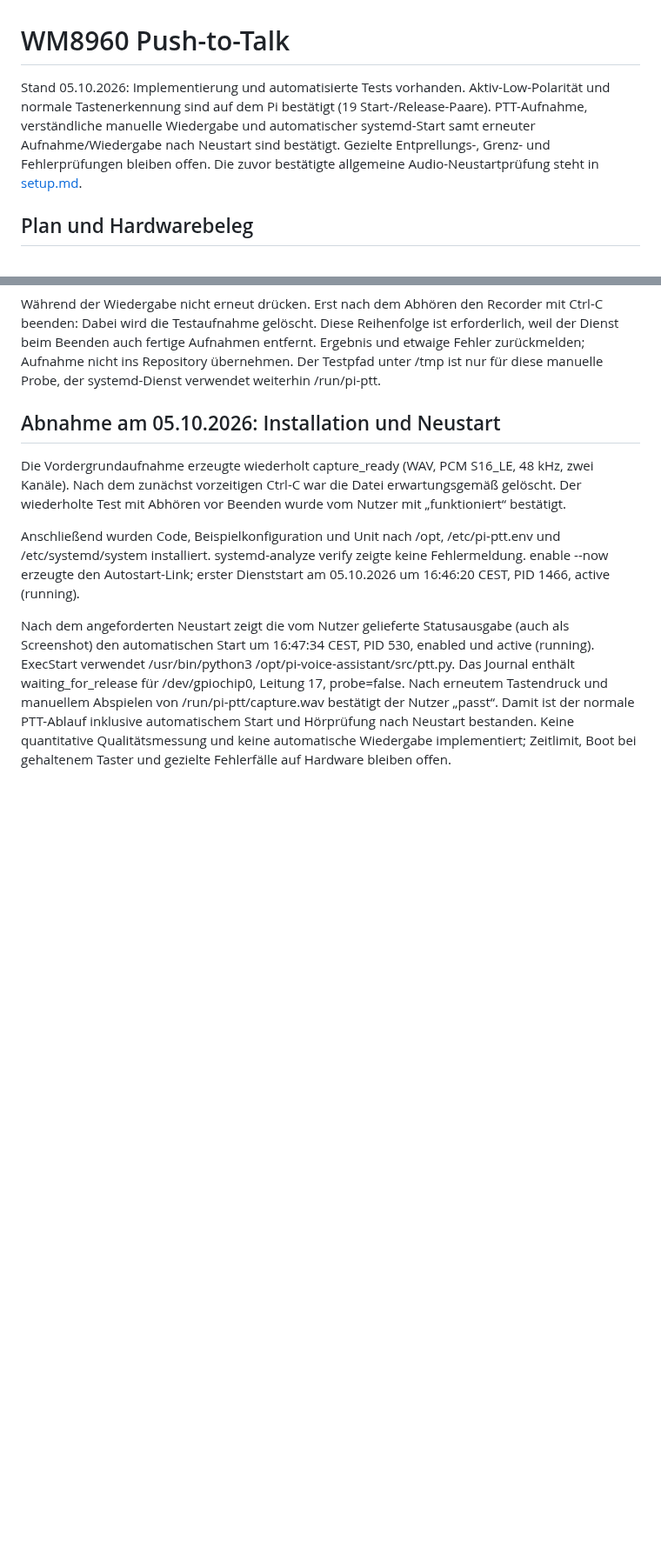
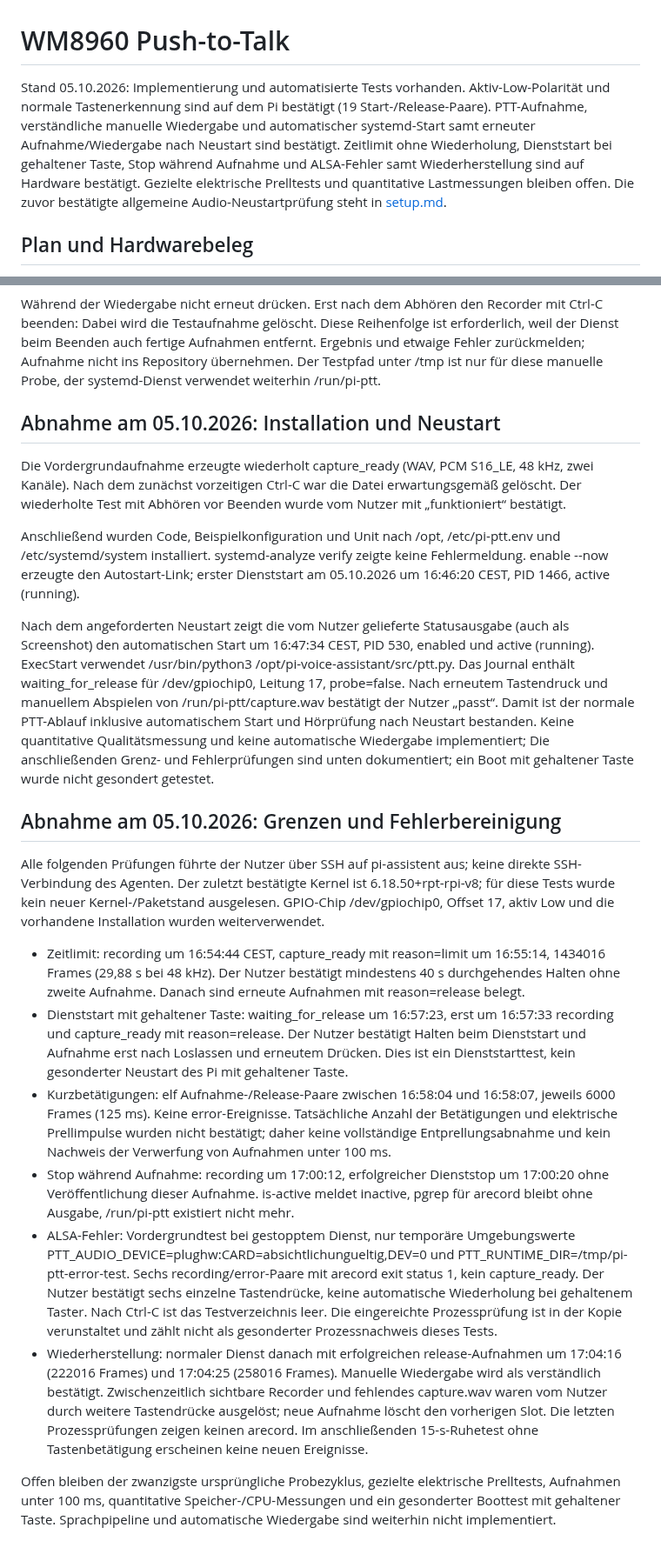
Before and after one commit to 0b-ivan/pi-voice-assistant, a Markdown page: docs/push-to-talk.md, 2 parts joined by grey strips. Shown at 87% size. Drawn GitHub-style; blank space fills up the shorter version.

Commit message:
docs: confirm PTT hardware limits and error recovery

```diff
--- a/docs/push-to-talk.md
+++ b/docs/push-to-talk.md
@@ -1,6 +1,6 @@
 # WM8960 Push-to-Talk
 
-Stand 05.10.2026: Implementierung und automatisierte Tests vorhanden. Aktiv-Low-Polarität und normale Tastenerkennung sind auf dem Pi bestätigt (19 Start-/Release-Paare). PTT-Aufnahme, verständliche manuelle Wiedergabe und automatischer systemd-Start samt erneuter Aufnahme/Wiedergabe nach Neustart sind bestätigt. Gezielte Entprellungs-, Grenz- und Fehlerprüfungen bleiben offen. Die zuvor bestätigte allgemeine Audio-Neustartprüfung steht in [setup.md](setup.md).
+Stand 05.10.2026: Implementierung und automatisierte Tests vorhanden. Aktiv-Low-Polarität und normale Tastenerkennung sind auf dem Pi bestätigt (19 Start-/Release-Paare). PTT-Aufnahme, verständliche manuelle Wiedergabe und automatischer systemd-Start samt erneuter Aufnahme/Wiedergabe nach Neustart sind bestätigt. Zeitlimit ohne Wiederholung, Dienststart bei gehaltener Taste, Stop während Aufnahme und ALSA-Fehler samt Wiederherstellung sind auf Hardware bestätigt. Gezielte elektrische Prelltests und quantitative Lastmessungen bleiben offen. Die zuvor bestätigte allgemeine Audio-Neustartprüfung steht in [setup.md](setup.md).
 
 ## Plan und Hardwarebeleg
 
@@ -139,4 +139,17 @@ Die Vordergrundaufnahme erzeugte wiederholt capture_ready (WAV, PCM S16_LE, 48 k
 
 Anschließend wurden Code, Beispielkonfiguration und Unit nach /opt, /etc/pi-ptt.env und /etc/systemd/system installiert. systemd-analyze verify zeigte keine Fehlermeldung. enable --now erzeugte den Autostart-Link; erster Dienststart am 05.10.2026 um 16:46:20 CEST, PID 1466, active (running).
 
-Nach dem angeforderten Neustart zeigt die vom Nutzer gelieferte Statusausgabe (auch als Screenshot) den automatischen Start um 16:47:34 CEST, PID 530, enabled und active (running). ExecStart verwendet /usr/bin/python3 /opt/pi-voice-assistant/src/ptt.py. Das Journal enthält waiting_for_release für /dev/gpiochip0, Leitung 17, probe=false. Nach erneutem Tastendruck und manuellem Abspielen von /run/pi-ptt/capture.wav bestätigt der Nutzer „passt“. Damit ist der normale PTT-Ablauf inklusive automatischem Start und Hörprüfung nach Neustart bestanden. Keine quantitative Qualitätsmessung und keine automatische Wiedergabe implementiert; Zeitlimit, Boot bei gehaltenem Taster und gezielte Fehlerfälle auf Hardware bleiben offen.
+Nach dem angeforderten Neustart zeigt die vom Nutzer gelieferte Statusausgabe (auch als Screenshot) den automatischen Start um 16:47:34 CEST, PID 530, enabled und active (running). ExecStart verwendet /usr/bin/python3 /opt/pi-voice-assistant/src/ptt.py. Das Journal enthält waiting_for_release für /dev/gpiochip0, Leitung 17, probe=false. Nach erneutem Tastendruck und manuellem Abspielen von /run/pi-ptt/capture.wav bestätigt der Nutzer „passt“. Damit ist der normale PTT-Ablauf inklusive automatischem Start und Hörprüfung nach Neustart bestanden. Keine quantitative Qualitätsmessung und keine automatische Wiedergabe implementiert; Die anschließenden Grenz- und Fehlerprüfungen sind unten dokumentiert; ein Boot mit gehaltener Taste wurde nicht gesondert getestet.
+
+## Abnahme am 05.10.2026: Grenzen und Fehlerbereinigung
+
+Alle folgenden Prüfungen führte der Nutzer über SSH auf pi-assistent aus; keine direkte SSH-Verbindung des Agenten. Der zuletzt bestätigte Kernel ist 6.18.50+rpt-rpi-v8; für diese Tests wurde kein neuer Kernel-/Paketstand ausgelesen. GPIO-Chip /dev/gpiochip0, Offset 17, aktiv Low und die vorhandene Installation wurden weiterverwendet.
+
+- Zeitlimit: recording um 16:54:44 CEST, capture_ready mit reason=limit um 16:55:14, 1434016 Frames (29,88 s bei 48 kHz). Der Nutzer bestätigt mindestens 40 s durchgehendes Halten ohne zweite Aufnahme. Danach sind erneute Aufnahmen mit reason=release belegt.
+- Dienststart mit gehaltener Taste: waiting_for_release um 16:57:23, erst um 16:57:33 recording und capture_ready mit reason=release. Der Nutzer bestätigt Halten beim Dienststart und Aufnahme erst nach Loslassen und erneutem Drücken. Dies ist ein Dienststarttest, kein gesonderter Neustart des Pi mit gehaltener Taste.
+- Kurzbetätigungen: elf Aufnahme-/Release-Paare zwischen 16:58:04 und 16:58:07, jeweils 6000 Frames (125 ms). Keine error-Ereignisse. Tatsächliche Anzahl der Betätigungen und elektrische Prellimpulse wurden nicht bestätigt; daher keine vollständige Entprellungsabnahme und kein Nachweis der Verwerfung von Aufnahmen unter 100 ms.
+- Stop während Aufnahme: recording um 17:00:12, erfolgreicher Dienststop um 17:00:20 ohne Veröffentlichung dieser Aufnahme. is-active meldet inactive, pgrep für arecord bleibt ohne Ausgabe, /run/pi-ptt existiert nicht mehr.
+- ALSA-Fehler: Vordergrundtest bei gestopptem Dienst, nur temporäre Umgebungswerte PTT_AUDIO_DEVICE=plughw:CARD=absichtlichungueltig,DEV=0 und PTT_RUNTIME_DIR=/tmp/pi-ptt-error-test. Sechs recording/error-Paare mit arecord exit status 1, kein capture_ready. Der Nutzer bestätigt sechs einzelne Tastendrücke, keine automatische Wiederholung bei gehaltenem Taster. Nach Ctrl-C ist das Testverzeichnis leer. Die eingereichte Prozessprüfung ist in der Kopie verunstaltet und zählt nicht als gesonderter Prozessnachweis dieses Tests.
+- Wiederherstellung: normaler Dienst danach mit erfolgreichen release-Aufnahmen um 17:04:16 (222016 Frames) und 17:04:25 (258016 Frames). Manuelle Wiedergabe wird als verständlich bestätigt. Zwischenzeitlich sichtbare Recorder und fehlendes capture.wav waren vom Nutzer durch weitere Tastendrücke ausgelöst; neue Aufnahme löscht den vorherigen Slot. Die letzten Prozessprüfungen zeigen keinen arecord. Im anschließenden 15-s-Ruhetest ohne Tastenbetätigung erscheinen keine neuen Ereignisse.
+
+Offen bleiben der zwanzigste ursprüngliche Probezyklus, gezielte elektrische Prelltests, Aufnahmen unter 100 ms, quantitative Speicher-/CPU-Messungen und ein gesonderter Boottest mit gehaltener Taste. Sprachpipeline und automatische Wiedergabe sind weiterhin nicht implementiert.
```
Also changed, not shown: other parts of docs/push-to-talk.md (+5 -5 lines).
